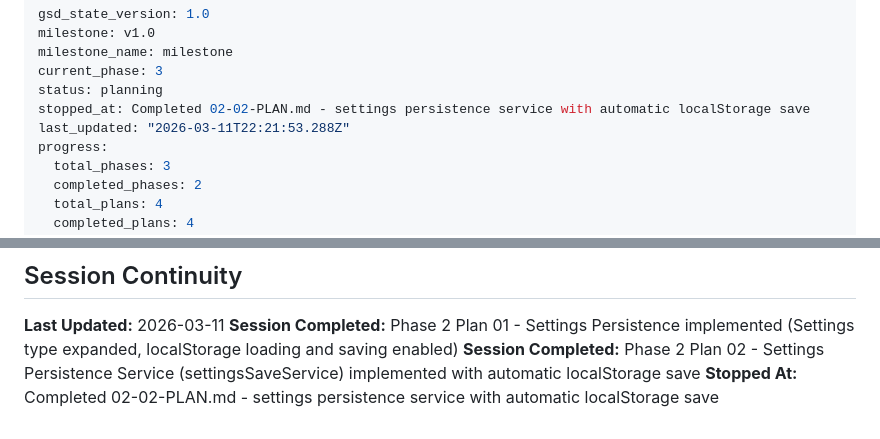
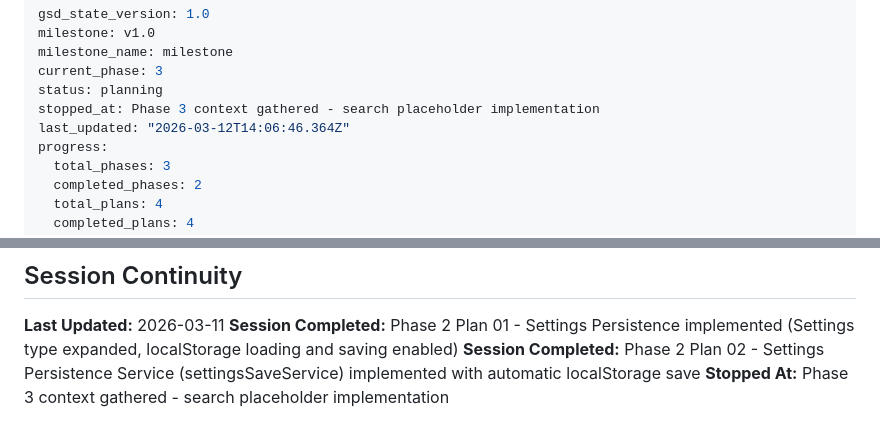
Before and after one commit to erikvullings/mithril-app, a Markdown page: .planning/STATE.md, 2 parts joined by grey strips. Drawn GitHub-style.

Commit message:
docs(state): record phase 3 context session

```diff
--- a/.planning/STATE.md
+++ b/.planning/STATE.md
@@ -4,8 +4,8 @@ milestone: v1.0
 milestone_name: milestone
 current_phase: 3
 status: planning
-stopped_at: Completed 02-02-PLAN.md - settings persistence service with automatic localStorage save
-last_updated: "2026-03-11T22:21:53.288Z"
+stopped_at: Phase 3 context gathered - search placeholder implementation
+last_updated: "2026-03-12T14:06:46.364Z"
 progress:
   total_phases: 3
   completed_phases: 2
@@ -89,4 +89,4 @@ None identified
 **Last Updated:** 2026-03-11
 **Session Completed:** Phase 2 Plan 01 - Settings Persistence implemented (Settings type expanded, localStorage loading and saving enabled)
 **Session Completed:** Phase 2 Plan 02 - Settings Persistence Service (settingsSaveService) implemented with automatic localStorage save
-**Stopped At:** Completed 02-02-PLAN.md - settings persistence service with automatic localStorage save
+**Stopped At:** Phase 3 context gathered - search placeholder implementation
```
